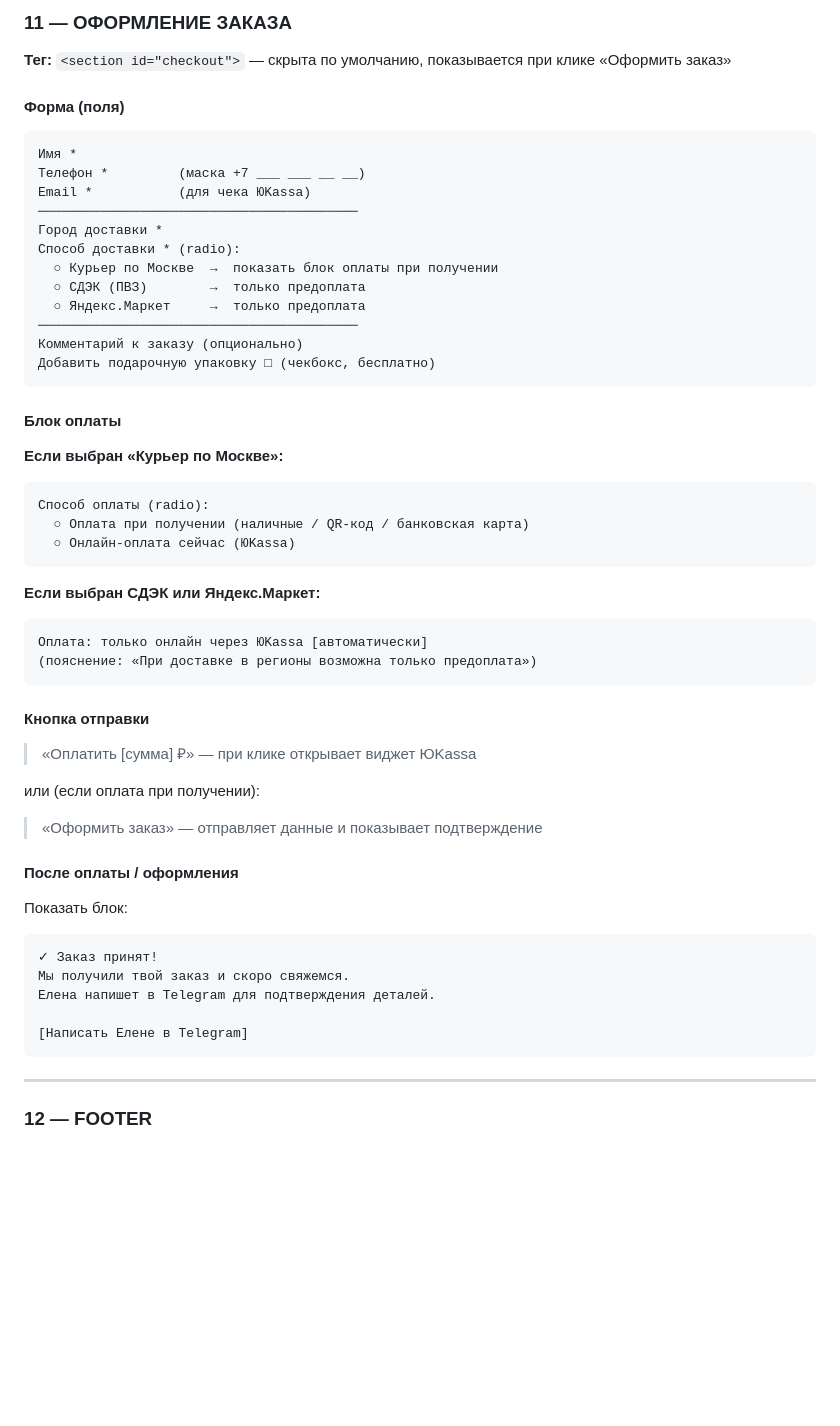
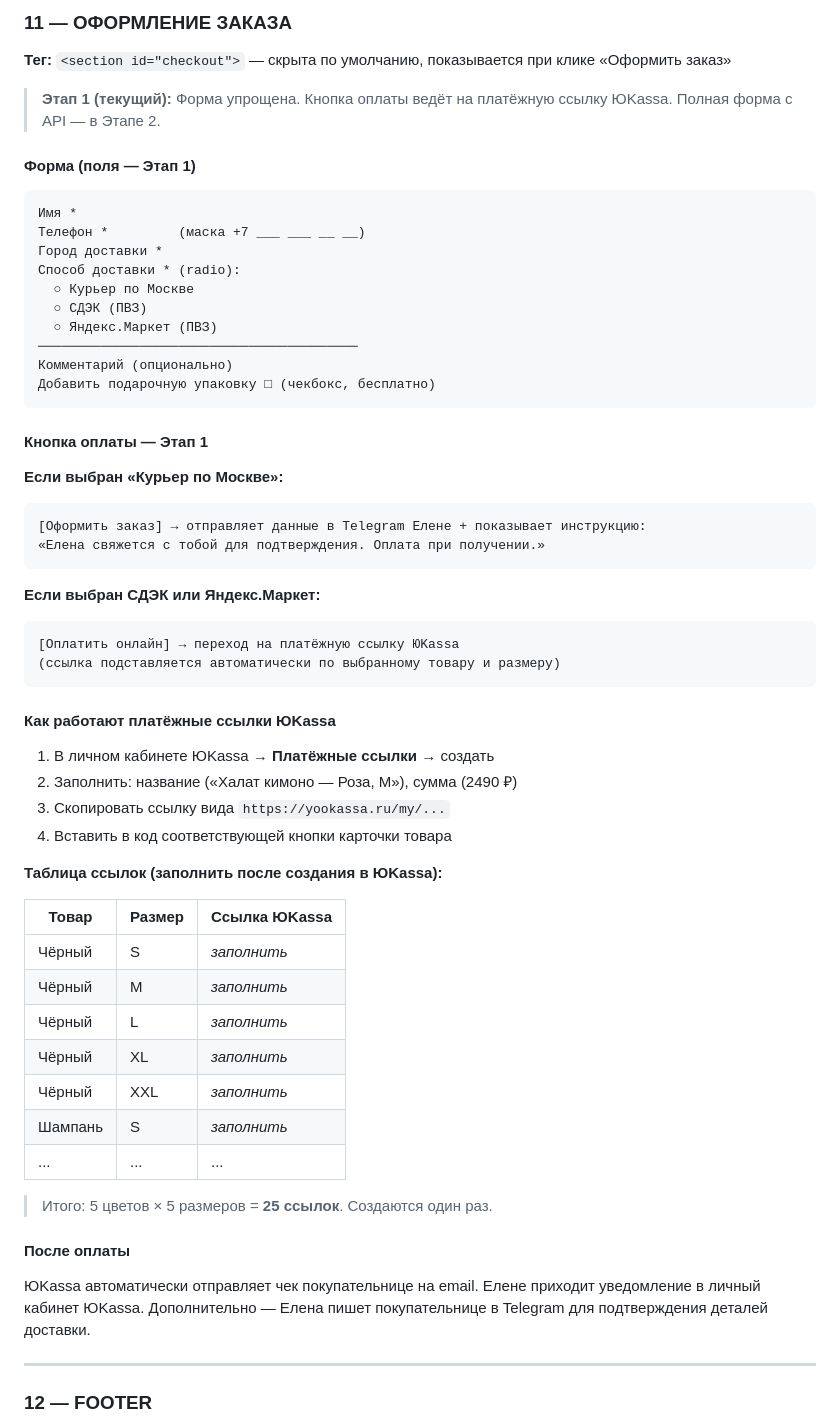
Before and after one commit to dudlikozavr-dev/my-first-project, a Markdown page: brief.md, the part around one of its changes. GitHub-like rendering; blank space fills up the shorter version.

````diff
--- a/brief.md
+++ b/brief.md
@@ -310,56 +324,64 @@
 
 **Тег:** `<section id="checkout">` — скрыта по умолчанию, показывается при клике «Оформить заказ»
 
-#### Форма (поля)
+> **Этап 1 (текущий):** Форма упрощена. Кнопка оплаты ведёт на платёжную ссылку ЮKassa.
+> Полная форма с API — в Этапе 2.
+
+#### Форма (поля — Этап 1)
 
 ```
 Имя *
 Телефон *         (маска +7 ___ ___ __ __)
-Email *           (для чека ЮKassa)
-─────────────────────────────────────────
 Город доставки *
 Способ доставки * (radio):
-  ○ Курьер по Москве  →  показать блок оплаты при получении
-  ○ СДЭК (ПВЗ)        →  только предоплата
-  ○ Яндекс.Маркет     →  только предоплата
+  ○ Курьер по Москве
+  ○ СДЭК (ПВЗ)
+  ○ Яндекс.Маркет (ПВЗ)
 ─────────────────────────────────────────
-Комментарий к заказу (опционально)
+Комментарий (опционально)
 Добавить подарочную упаковку □ (чекбокс, бесплатно)
 ```
 
-#### Блок оплаты
+#### Кнопка оплаты — Этап 1
 
 **Если выбран «Курьер по Москве»:**
 ```
-Способ оплаты (radio):
-  ○ Оплата при получении (наличные / QR-код / банковская карта)
-  ○ Онлайн-оплата сейчас (ЮKassa)
+[Оформить заказ] → отправляет данные в Telegram Елене + показывает инструкцию:
+«Елена свяжется с тобой для подтверждения. Оплата при получении.»
 ```
 
 **Если выбран СДЭК или Яндекс.Маркет:**
 ```
-Оплата: только онлайн через ЮKassa [автоматически]
-(пояснение: «При доставке в регионы возможна только предоплата»)
+[Оплатить онлайн] → переход на платёжную ссылку ЮKassa
+(ссылка подставляется автоматически по выбранному товару и размеру)
 ```
 
-#### Кнопка отправки
+#### Как работают платёжные ссылки ЮKassa
 
-> «Оплатить [сумма] ₽» — при клике открывает виджет ЮKassa
+1. В личном кабинете ЮKassa → **Платёжные ссылки** → создать
+2. Заполнить: название («Халат кимоно — Роза, M»), сумма (2490 ₽)
+3. Скопировать ссылку вида `https://yookassa.ru/my/...`
+4. Вставить в код соответствующей кнопки карточки товара
 
-или (если оплата при получении):
+**Таблица ссылок (заполнить после создания в ЮKassa):**
 
-> «Оформить заказ» — отправляет данные и показывает подтверждение
+| Товар | Размер | Ссылка ЮKassa |
+|---|---|---|
+| Чёрный | S | _заполнить_ |
+| Чёрный | M | _заполнить_ |
+| Чёрный | L | _заполнить_ |
+| Чёрный | XL | _заполнить_ |
+| Чёрный | XXL | _заполнить_ |
+| Шампань | S | _заполнить_ |
+| ... | ... | ... |
 
-#### После оплаты / оформления
+> Итого: 5 цветов × 5 размеров = **25 ссылок**. Создаются один раз.
 
-Показать блок:
-```
-✓ Заказ принят!
-Мы получили твой заказ и скоро свяжемся.
-Елена напишет в Telegram для подтверждения деталей.
+#### После оплаты
 
-[Написать Елене в Telegram]
-```
+ЮKassa автоматически отправляет чек покупательнице на email.
+Елене приходит уведомление в личный кабинет ЮKassa.
+Дополнительно — Елена пишет покупательнице в Telegram для подтверждения деталей доставки.
 
 ---
 
````
Also changed, not shown: other parts of brief.md (+81 -33 lines).
